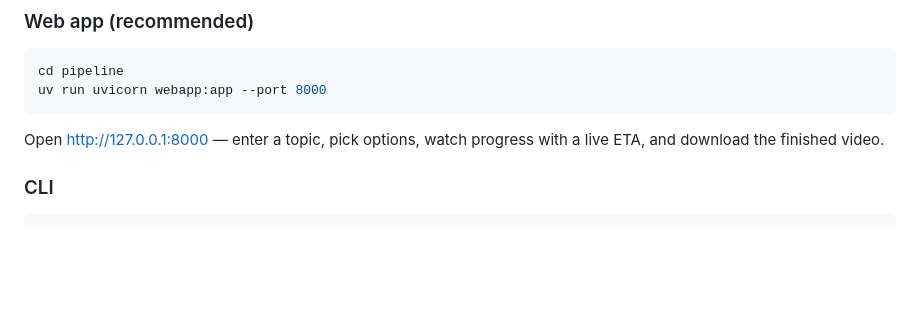
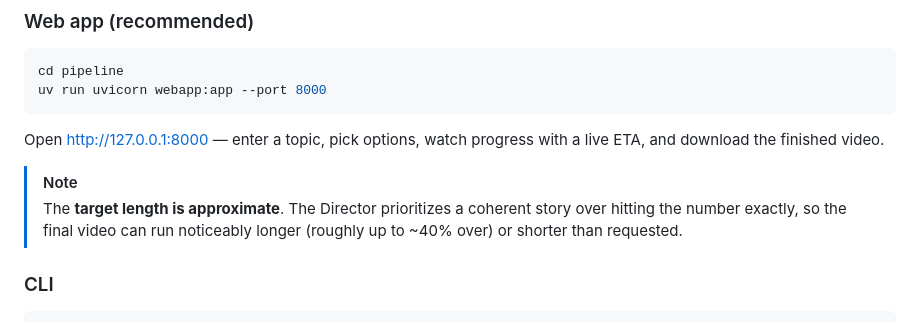
Before and after one commit to exc33ded/storyboard-ai, a Markdown page: README.md, the part around the change. Drawn GitHub-style; blank space fills up the shorter version.

Commit message:
README: note that target length is approximate (Director may run ~40% over)

````diff
--- a/README.md
+++ b/README.md
@@ -119,6 +119,9 @@ uv run uvicorn webapp:app --port 8000
 
 Open http://127.0.0.1:8000 — enter a topic, pick options, watch progress with a live ETA, and download the finished video.
 
+> [!NOTE]
+> The **target length is approximate**. The Director prioritizes a coherent story over hitting the number exactly, so the final video can run noticeably longer (roughly up to ~40% over) or shorter than requested.
+
 ### CLI
 
 ```bash
````
